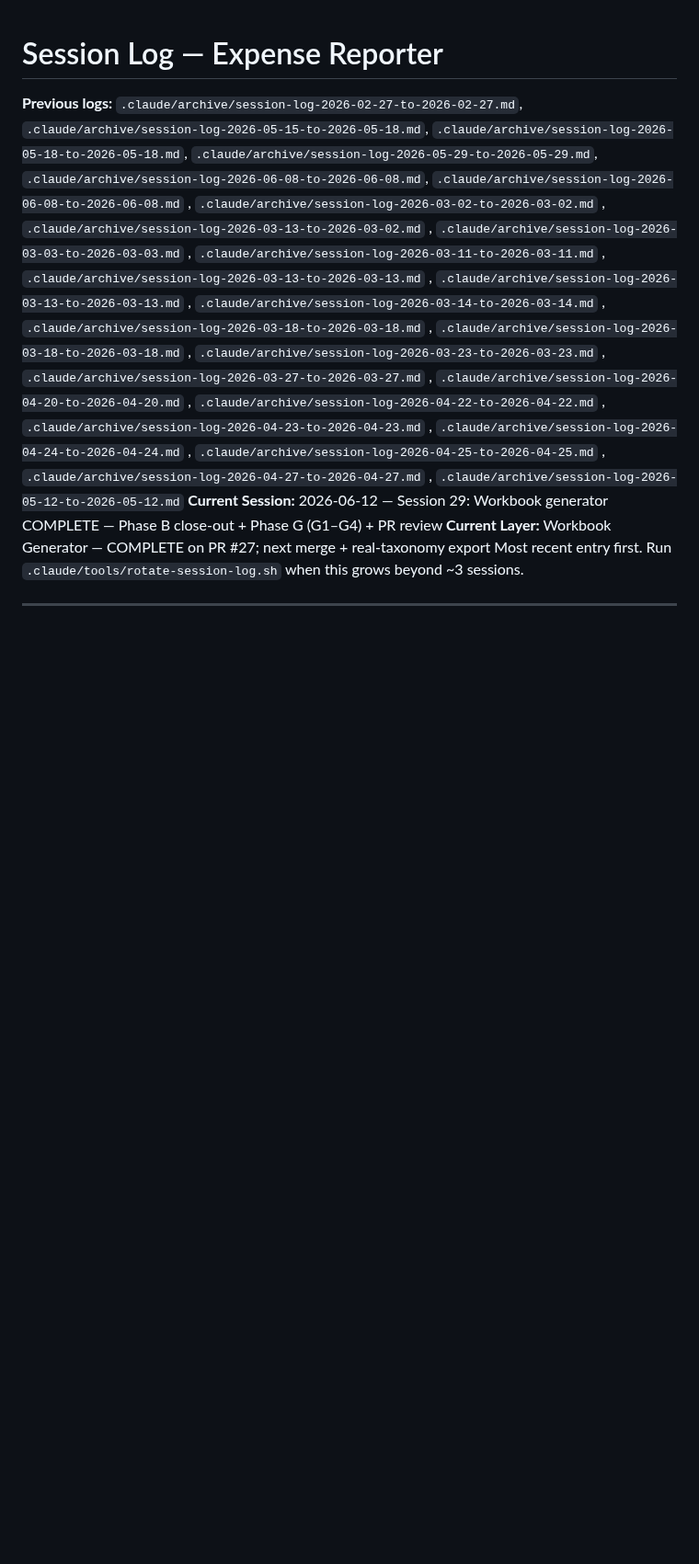
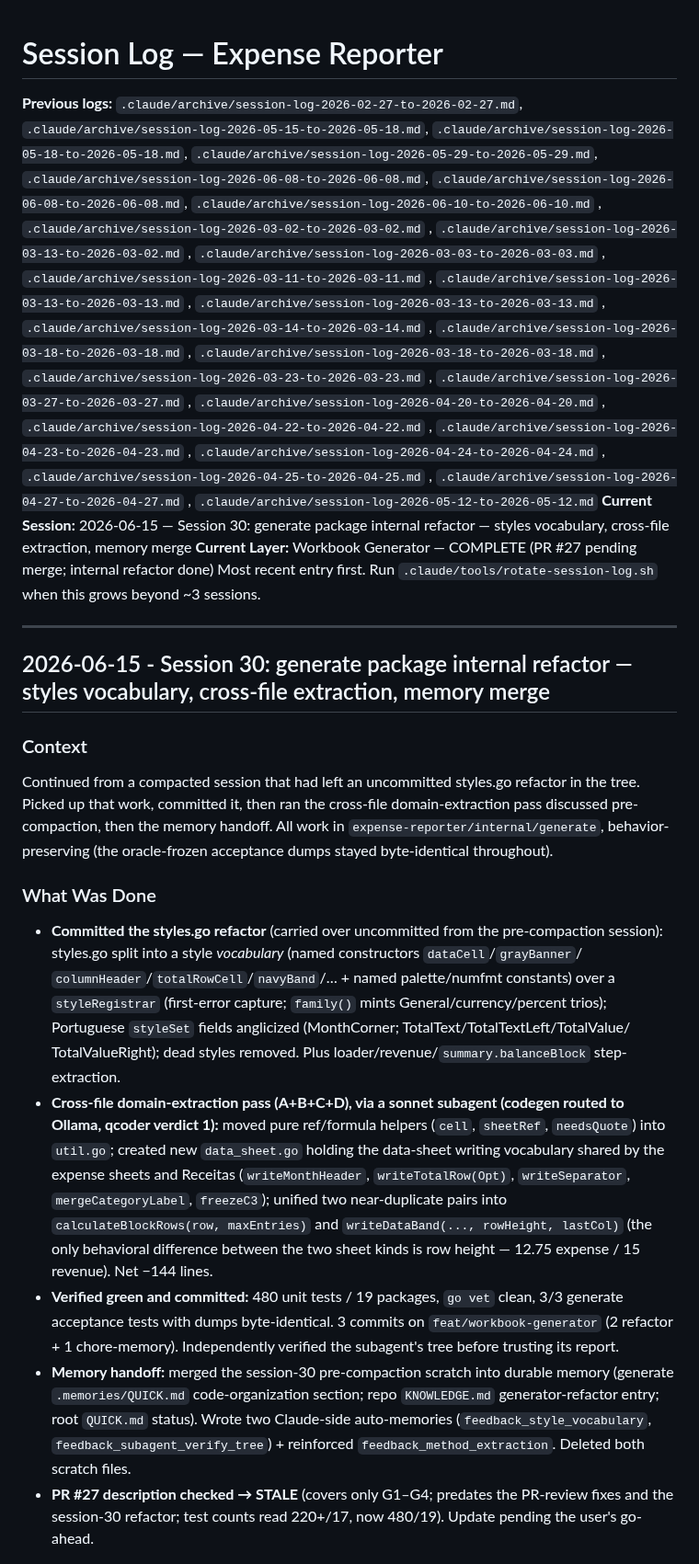
Before and after one commit to leandror172/expense-reporter-experiment, a Markdown page: .claude/session-log.md, the part around one of its changes. Shown at 92% size. Drawn GitHub-style; blank space fills up the shorter version.

```diff
--- a/.claude/session-log.md
+++ b/.claude/session-log.md
@@ -1,6 +1,6 @@
 # Session Log — Expense Reporter
 
-**Previous logs:** `.claude/archive/session-log-2026-02-27-to-2026-02-27.md`, `.claude/archive/session-log-2026-05-15-to-2026-05-18.md`, `.claude/archive/session-log-2026-05-18-to-2026-05-18.md`, `.claude/archive/session-log-2026-05-29-to-2026-05-29.md`, `.claude/archive/session-log-2026-06-08-to-2026-06-08.md`, `.claude/archive/session-log-2026-06-08-to-2026-06-08.md`
+**Previous logs:** `.claude/archive/session-log-2026-02-27-to-2026-02-27.md`, `.claude/archive/session-log-2026-05-15-to-2026-05-18.md`, `.claude/archive/session-log-2026-05-18-to-2026-05-18.md`, `.claude/archive/session-log-2026-05-29-to-2026-05-29.md`, `.claude/archive/session-log-2026-06-08-to-2026-06-08.md`, `.claude/archive/session-log-2026-06-08-to-2026-06-08.md`, `.claude/archive/session-log-2026-06-10-to-2026-06-10.md`
 , `.claude/archive/session-log-2026-03-02-to-2026-03-02.md`
 , `.claude/archive/session-log-2026-03-13-to-2026-03-02.md`
 , `.claude/archive/session-log-2026-03-03-to-2026-03-03.md`
@@ -19,8 +19,42 @@
 , `.claude/archive/session-log-2026-04-25-to-2026-04-25.md`
 , `.claude/archive/session-log-2026-04-27-to-2026-04-27.md`
 , `.claude/archive/session-log-2026-05-12-to-2026-05-12.md`
-**Current Session:** 2026-06-12 — Session 29: Workbook generator COMPLETE — Phase B close-out + Phase G (G1–G4) + PR review
-**Current Layer:** Workbook Generator — COMPLETE on PR #27; next merge + real-taxonomy export
+**Current Session:** 2026-06-15 — Session 30: generate package internal refactor — styles vocabulary, cross-file extraction, memory merge
+**Current Layer:** Workbook Generator — COMPLETE (PR #27 pending merge; internal refactor done)
 Most recent entry first. Run `.claude/tools/rotate-session-log.sh` when this grows beyond ~3 sessions.
 
 ---
+
+## 2026-06-15 - Session 30: generate package internal refactor — styles vocabulary, cross-file extraction, memory merge
+
+### Context
+Continued from a compacted session that had left an uncommitted styles.go refactor in the tree.
+Picked up that work, committed it, then ran the cross-file domain-extraction pass discussed
+pre-compaction, then the memory handoff. All work in `expense-reporter/internal/generate`,
+behavior-preserving (the oracle-frozen acceptance dumps stayed byte-identical throughout).
+
+### What Was Done
+- **Committed the styles.go refactor** (carried over uncommitted from the pre-compaction session):
+  styles.go split into a style *vocabulary* (named constructors `dataCell`/`grayBanner`/
+  `columnHeader`/`totalRowCell`/`navyBand`/… + named palette/numfmt constants) over a
+  `styleRegistrar` (first-error capture; `family()` mints General/currency/percent trios);
+  Portuguese `styleSet` fields anglicized (MonthCorner; TotalText/TotalTextLeft/TotalValue/
+  TotalValueRight); dead styles removed. Plus loader/revenue/`summary.balanceBlock` step-extraction.
+- **Cross-file domain-extraction pass (A+B+C+D), via a sonnet subagent (codegen routed to Ollama,
+  qcoder verdict 1):** moved pure ref/formula helpers (`cell`, `sheetRef`, `needsQuote`) into
+  `util.go`; created new `data_sheet.go` holding the data-sheet writing vocabulary shared by the
+  expense sheets and Receitas (`writeMonthHeader`, `writeTotalRow(Opt)`, `writeSeparator`,
+  `mergeCategoryLabel`, `freezeC3`); unified two near-duplicate pairs into `calculateBlockRows(row,
+  maxEntries)` and `writeDataBand(..., rowHeight, lastCol)` (the only behavioral difference between
+  the two sheet kinds is row height — 12.75 expense / 15 revenue). Net −144 lines.
+- **Verified green and committed:** 480 unit tests / 19 packages, `go vet` clean, 3/3 generate
+  acceptance tests with dumps byte-identical. 3 commits on `feat/workbook-generator` (2 refactor +
+  1 chore-memory). Independently verified the subagent's tree before trusting its report.
+- **Memory handoff:** merged the session-30 pre-compaction scratch into durable memory (generate
+  `.memories/QUICK.md` code-organization section; repo `KNOWLEDGE.md` generator-refactor entry;
+  root `QUICK.md` status). Wrote two Claude-side auto-memories (`feedback_style_vocabulary`,
+  `feedback_subagent_verify_tree`) + reinforced `feedback_method_extraction`. Deleted both scratch
+  files.
+- **PR #27 description checked → STALE** (covers only G1–G4; predates the PR-review fixes and the
+  session-30 refactor; test counts read 220+/17, now 480/19). Update pending the user's go-ahead.
+
```
Also changed, not shown: other parts of .claude/session-log.md (+15 -60 lines), .claude/archive/session-log-2026-06-10-to-2026-06-10.md (added, +65 -0 lines), .claude/session-context.md (+38 -14 lines).
